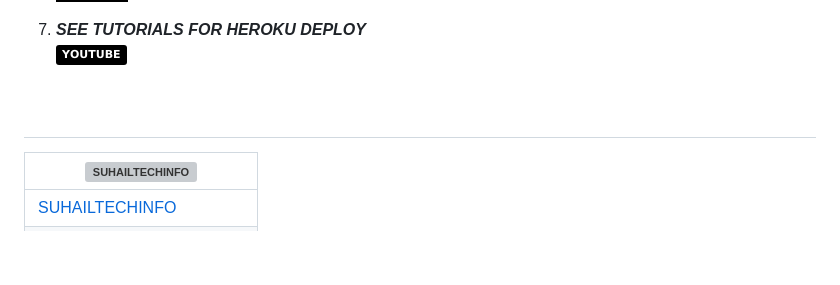
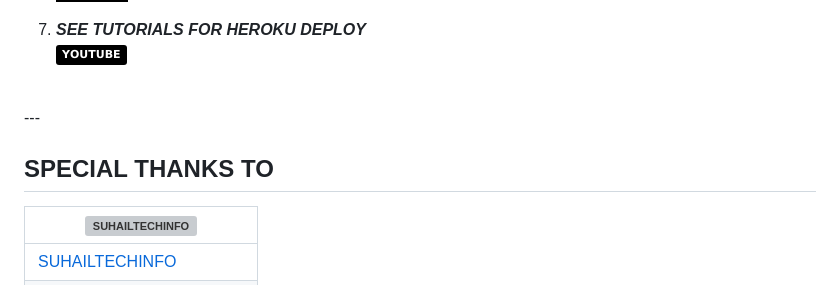
Before and after one commit to jamesxtreme/JORDAN-JOELSTAR, a Markdown page: README.md, the part around the change. GitHub-like rendering; folded sections open; badges without logos; blank space fills up the shorter version; grey boxes are pictures that could not be loaded.

```diff
--- a/README.md
+++ b/README.md
@@ -73,12 +73,12 @@
     <br>
 <a href="https://youtu.be/d6FuP_ARfD0?si=N-g6s9ke9D1sHGCW"><img src="https://img.shields.io/badge/𝗬𝗢𝗨𝗧𝗨𝗕𝗘-black?style=watch%20video-critical?style=for-the-badge&logo=youtube&logoColor=blue">
    <br>
+ ---
 
 
 
 
-
-##
+## SPECIAL THANKS TO
 
 | [![SUHAILTECHINFO](https://telegra.ph/file/3d0ebc84bc5d6d7c5f262.jpg?lenght=50width=50)](https://github.com/SuhailTechInfo) |
 |----|
```
